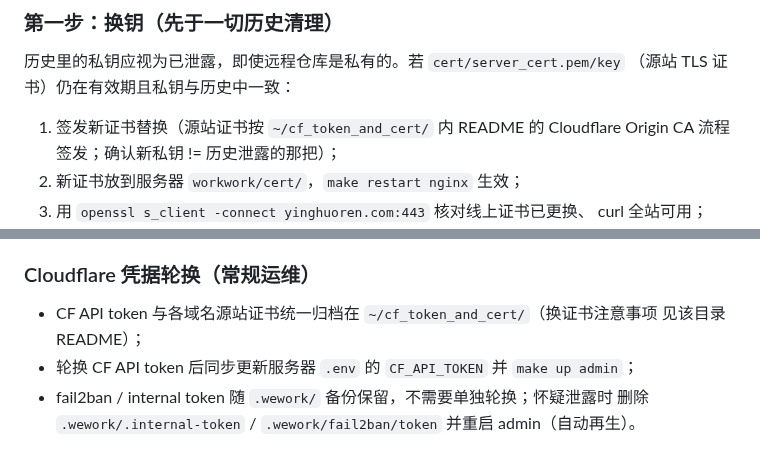
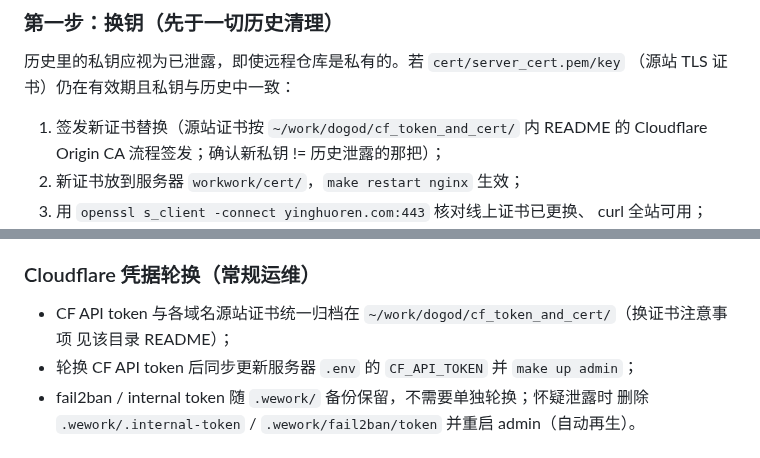
Before and after one commit to ShanWuYinShe/workwork, a Markdown page: docs/operations.md, 2 parts joined by grey strips. Rendered like a GitHub page.

```diff
--- a/docs/operations.md
+++ b/docs/operations.md
@@ -74,7 +74,7 @@ fail2ban 库 integrity_check、证书配对），失败即 `backup.failure` webh
 历史里的私钥应视为已泄露，即使远程仓库是私有的。若 `cert/server_cert.pem/key`
 （源站 TLS 证书）仍在有效期且私钥与历史中一致：
 
-1. 签发新证书替换（源站证书按 `~/cf_token_and_cert/` 内 README 的 Cloudflare
+1. 签发新证书替换（源站证书按 `~/work/dogod/cf_token_and_cert/` 内 README 的 Cloudflare
    Origin CA 流程签发；确认新私钥 != 历史泄露的那把）；
 2. 新证书放到服务器 `workwork/cert/`，`make restart nginx` 生效；
 3. 用 `openssl s_client -connect yinghuoren.com:443` 核对线上证书已更换、
@@ -123,7 +123,7 @@ git push --force --mirror
 
 ### Cloudflare 凭据轮换（常规运维）
 
-- CF API token 与各域名源站证书统一归档在 `~/cf_token_and_cert/`（换证书注意事项
+- CF API token 与各域名源站证书统一归档在 `~/work/dogod/cf_token_and_cert/`（换证书注意事项
   见该目录 README）；
 - 轮换 CF API token 后同步更新服务器 `.env` 的 `CF_API_TOKEN` 并 `make up admin`；
 - fail2ban / internal token 随 `.wework/` 备份保留，不需要单独轮换；怀疑泄露时
```
Also changed, not shown: AGENTS.md (+12 -0 lines).
